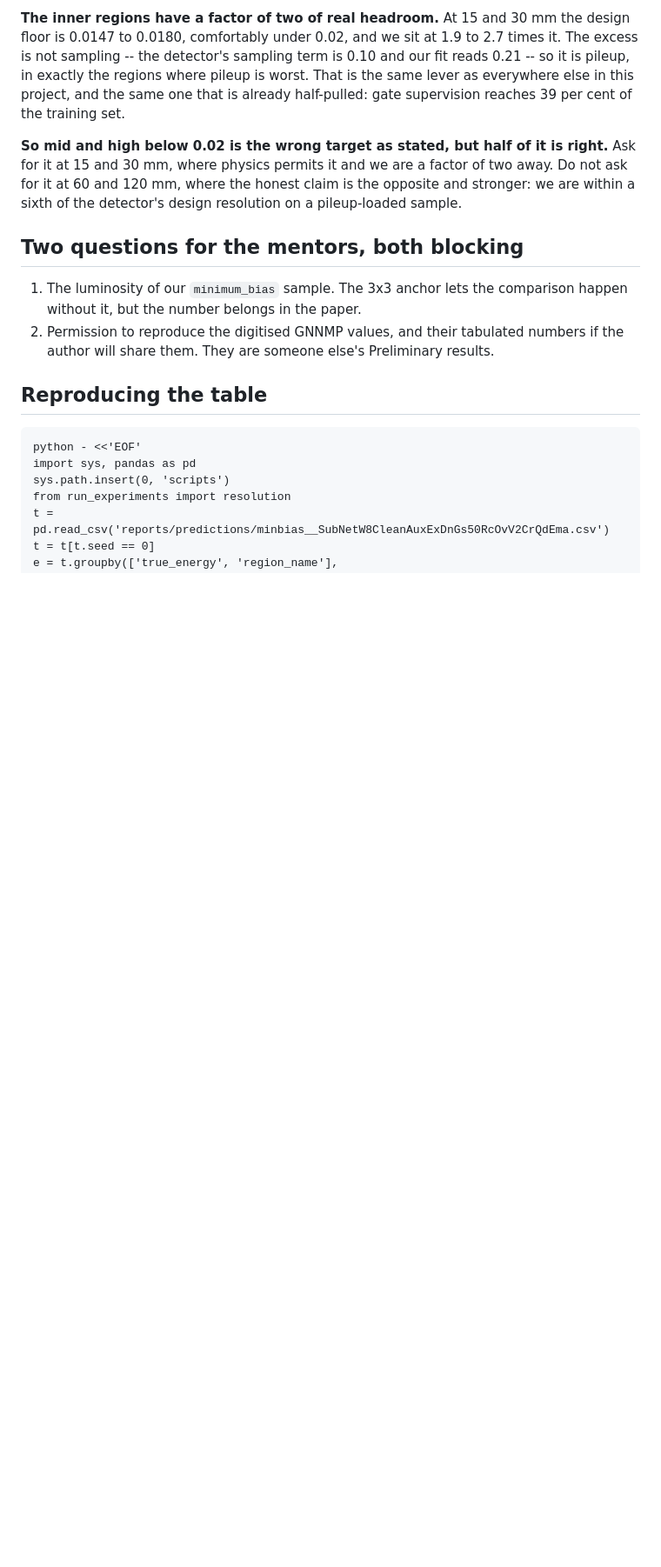
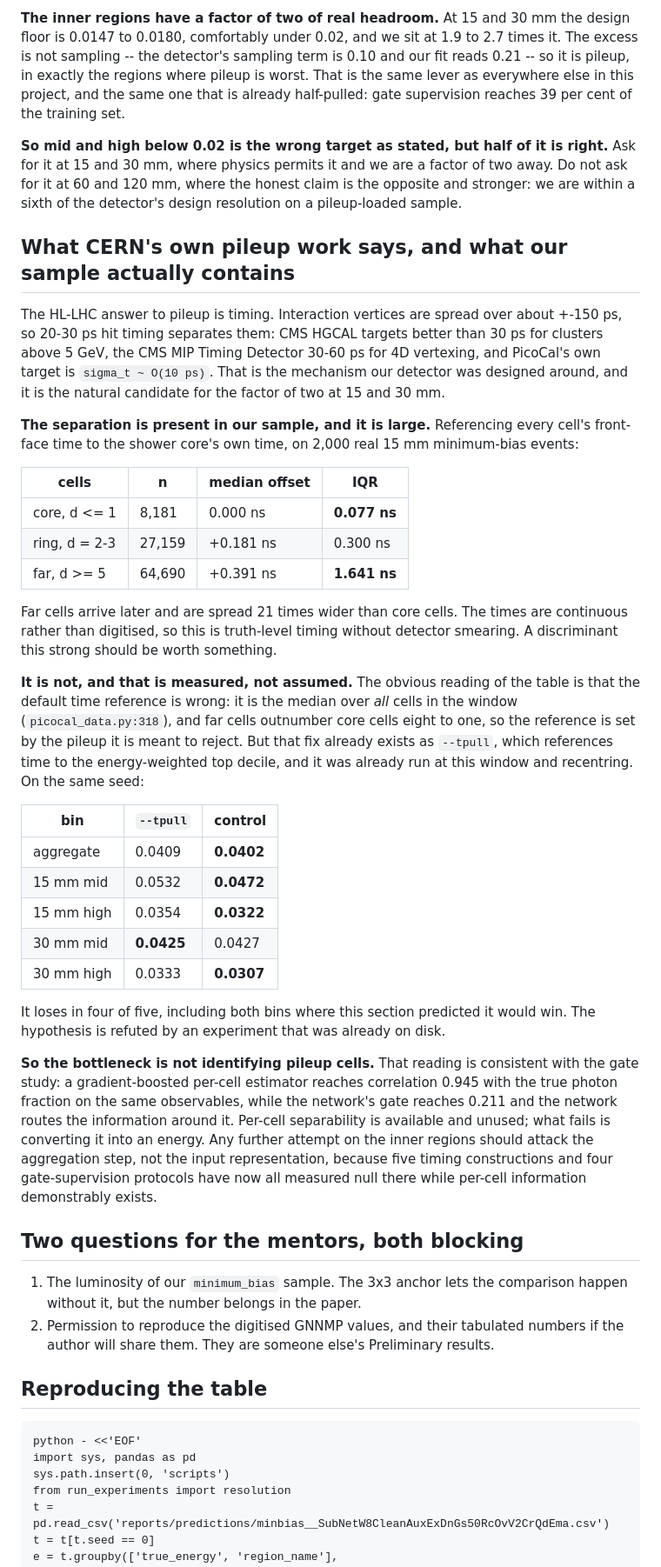
Before and after one commit to Lworakan/GSoC2026-picocal-spacetime-transformer, a Markdown page: reports/status_and_plan_2026-08-31.md, the part around the change. Shown at 87% size. Drawn GitHub-style; blank space fills up the shorter version.

Commit message:
timing: the pileup separation is in the sample and the network cannot use it
HL-LHC pileup mitigation is a timing problem -- vertices spread +-150 ps, HGCAL targets
30 ps, PicoCal O(10 ps). Measured on real 15 mm min-bias events, core cells sit in a
77 ps IQR and cells five or more away in 1641 ps, offset +0.39 ns. The discriminant is
there and it is 21x.

The obvious explanation was the time reference, which is the median over all cells and
so is set by the pileup. That fix exists as --tpull and had already been run: it loses
in four of five bins, including both it was predicted to win. Per-cell separability is
not the bottleneck; the aggregation is.

```diff
--- a/reports/status_and_plan_2026-08-31.md
+++ b/reports/status_and_plan_2026-08-31.md
@@ -183,6 +183,54 @@ Ask for it at 15 and 30 mm, where physics permits it and we are a factor of two
 Do not ask for it at 60 and 120 mm, where the honest claim is the opposite and stronger:
 we are within a sixth of the detector's design resolution on a pileup-loaded sample.
 
+## What CERN's own pileup work says, and what our sample actually contains
+
+The HL-LHC answer to pileup is timing. Interaction vertices are spread over about
++-150 ps, so 20-30 ps hit timing separates them: CMS HGCAL targets better than 30 ps for
+clusters above 5 GeV, the CMS MIP Timing Detector 30-60 ps for 4D vertexing, and PicoCal's
+own target is `sigma_t ~ O(10 ps)`. That is the mechanism our detector was designed
+around, and it is the natural candidate for the factor of two at 15 and 30 mm.
+
+**The separation is present in our sample, and it is large.** Referencing every cell's
+front-face time to the shower core's own time, on 2,000 real 15 mm minimum-bias events:
+
+| cells | n | median offset | IQR |
+|---|---|---|---|
+| core, d <= 1 | 8,181 | 0.000 ns | **0.077 ns** |
+| ring, d = 2-3 | 27,159 | +0.181 ns | 0.300 ns |
+| far, d >= 5 | 64,690 | +0.391 ns | **1.641 ns** |
+
+Far cells arrive later and are spread 21 times wider than core cells. The times are
+continuous rather than digitised, so this is truth-level timing without detector smearing.
+A discriminant this strong should be worth something.
+
+**It is not, and that is measured, not assumed.** The obvious reading of the table is that
+the default time reference is wrong: it is the median over *all* cells in the window
+(`picocal_data.py:318`), and far cells outnumber core cells eight to one, so the reference
+is set by the pileup it is meant to reject. But that fix already exists as `--tpull`,
+which references time to the energy-weighted top decile, and it was already run at this
+window and recentring. On the same seed:
+
+| bin | `--tpull` | control |
+|---|---|---|
+| aggregate  | 0.0409 | **0.0402** |
+| 15 mm mid  | 0.0532 | **0.0472** |
+| 15 mm high | 0.0354 | **0.0322** |
+| 30 mm mid  | **0.0425** | 0.0427 |
+| 30 mm high | 0.0333 | **0.0307** |
+
+It loses in four of five, including both bins where this section predicted it would win.
+The hypothesis is refuted by an experiment that was already on disk.
+
+**So the bottleneck is not identifying pileup cells.** That reading is consistent with the
+gate study: a gradient-boosted per-cell estimator reaches correlation 0.945 with the true
+photon fraction on the same observables, while the network's gate reaches 0.211 and the
+network routes the information around it. Per-cell separability is available and unused;
+what fails is converting it into an energy. Any further attempt on the inner regions
+should attack the aggregation step, not the input representation, because five timing
+constructions and four gate-supervision protocols have now all measured null there while
+per-cell information demonstrably exists.
+
 ## Two questions for the mentors, both blocking
 
 1. The luminosity of our `minimum_bias` sample. The 3x3 anchor lets the comparison happen
```
